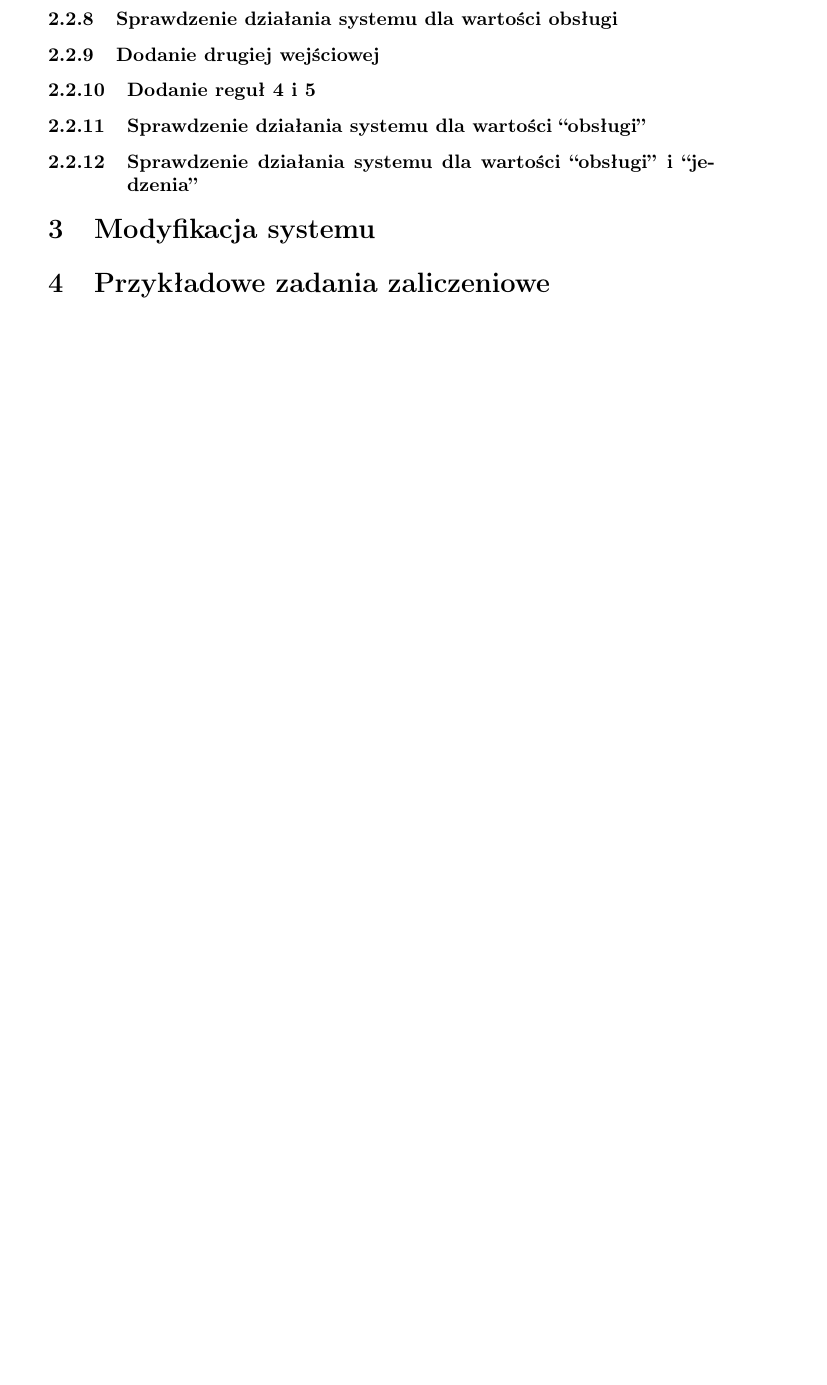
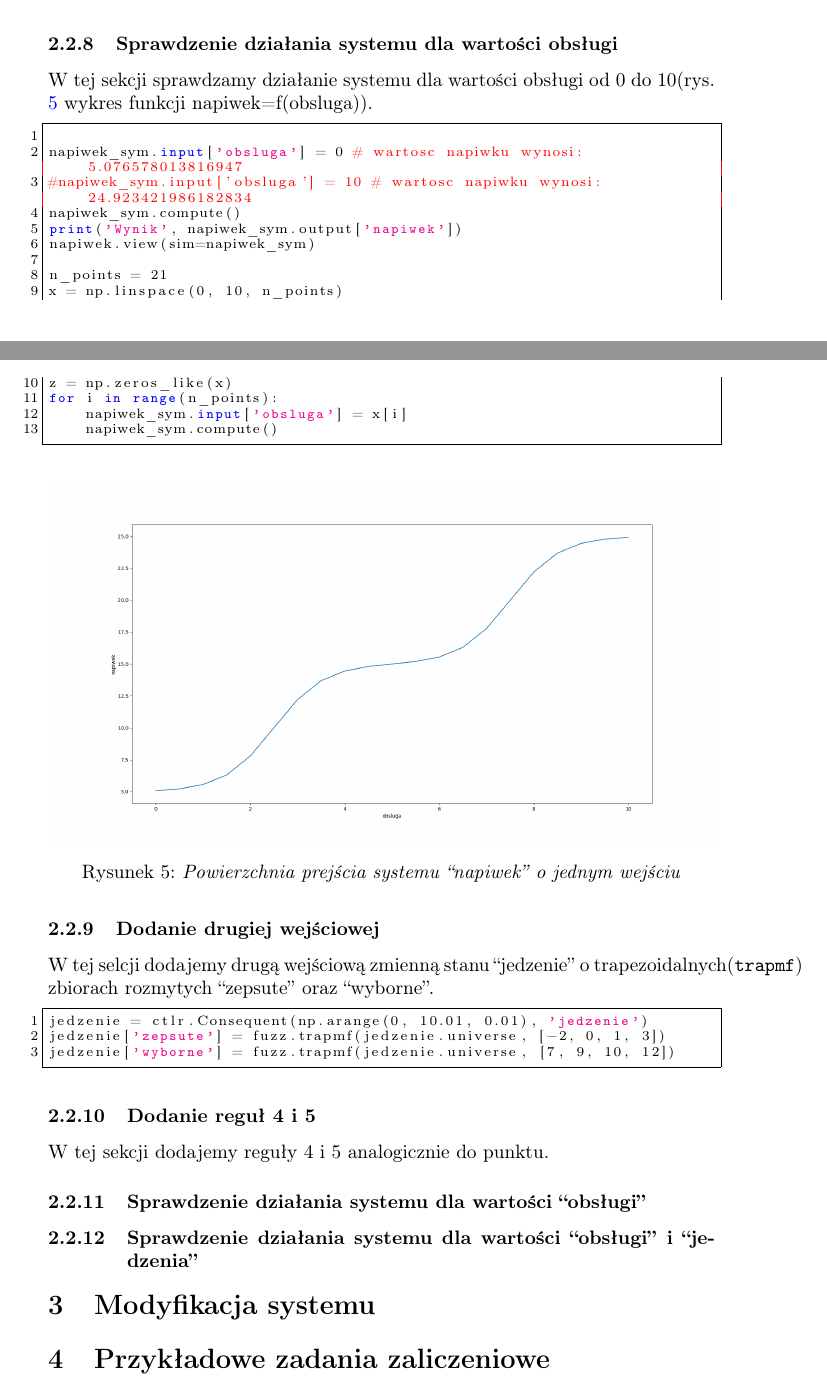
Before and after one commit to nnalijm/LaTeX-Portfolio, a LaTeX document (Computer engineering/Artificial intelligence/sprawozdanie1/fuzzy_logic.tex): part of page 5 of 5 before the commit and two parts of pages 6 and 7 of 7 after it, the two joined at a grey line, cut so that both start at the same text, the shorter picture padded with empty space. Compiled offline with pdfLaTeX.

Commit message:
update file

```diff
--- a/Computer engineering/Artificial intelligence/sprawozdanie1/fuzzy_logic.tex
+++ b/Computer engineering/Artificial intelligence/sprawozdanie1/fuzzy_logic.tex
@@ -31,9 +31,9 @@
 	showspaces=false,
 	showstringspaces=false,
 	showtabs=false,
-	stringstyle=\color{red}\ttfamily,
+	stringstyle=\color{magenta}\ttfamily,
 	tabsize=2,
-	morecomment=[l][\color{magenta}]{\#}
+	morecomment=[l][\color{red}]{\#}
 }
 
 \hypersetup{
@@ -136,5 +131,0 @@ Dla zmiennej \emph{napiwek} dodajemy zbiory trójkątne: \emph{maly, sredni, duz
-\subsubsection{Sprawdzenie działania systemu dla wartości obsługi}
-\subsubsection{Dodanie drugiej wejściowej}
-\subsubsection{Dodanie reguł 4 i 5}
-\subsubsection{Sprawdzenie działania systemu dla wartości ``obsługi''}
-\subsubsection{Sprawdzenie działania systemu dla wartości ``obsługi'' i ``jedzenia''}
@@ -140,0 +152 @@ Dla zmiennej \emph{napiwek} dodajemy zbiory trójkątne: \emph{maly, sredni, duz
+W tej sekcji sprawdzamy działanie systemu dla wartości obsługi równej \textbf{0}(rys. \ref{fig:obsluga0}) oraz dla wartości równej \textbf{10}(rys. \ref{fig:obsluga10}).
@@ -141,3 +170,32 @@ Dla zmiennej \emph{napiwek} dodajemy zbiory trójkątne: \emph{maly, sredni, duz
+	\caption{\textit{Wyostrzenie metodą środka ciężkości dla wejścia obsługa = 10}}
+	\label{fig:obsluga10}
+
+\end{figure}
+
+\subsubsection{Sprawdzenie działania systemu dla wartości obsługi}\label{p8}
+
+W tej sekcji sprawdzamy działanie systemu dla wartości obsługi od 0 do 10(rys. \ref{fig:napiwek_obsluga} wykres funkcji napiwek=f(obsluga)).
+
+\lstinputlisting[firstline=33, lastline=45]{./code/main.py}
+
+\begin{figure}[H]
+	\centering
+	\includegraphics[scale=0.25]{Figure_5.png}
+	\caption{\textit{Powierzchnia prejścia systemu ``napiwek'' o jednym wejściu}}
+	\label{fig:napiwek_obsluga}
+\end{figure}
+
+\subsubsection{Dodanie drugiej wejściowej}\label{p9}
+
+W tej selcji dodajemy drugą wejściową zmienną stanu ``jedzenie'' o trapezoidalnych(\verb|trapmf|) zbiorach rozmytych ``zepsute'' oraz ``wyborne''.
+
+\lstinputlisting[firstline=17, lastline=19]{./code/main.py}
+
+\subsubsection{Dodanie reguł 4 i 5}\label{p10}
+
+W tej sekcji dodajemy reguły 4 i 5 analogicznie do punktu.
+\subsubsection{Sprawdzenie działania systemu dla wartości ``obsługi''}\label{p11}
+\subsubsection{Sprawdzenie działania systemu dla wartości ``obsługi'' i ``jedzenia''}\label{p12}
 
 
 \section{Modyfikacja systemu}\label{c2}
```
Also changed, not shown: Computer engineering/Artificial intelligence/sprawozdanie1/fuzzy_logic.pdf, Computer engineering/Artificial intelligence/sprawozdanie1/fuzzy_logic.tex (47 more changed lines).
